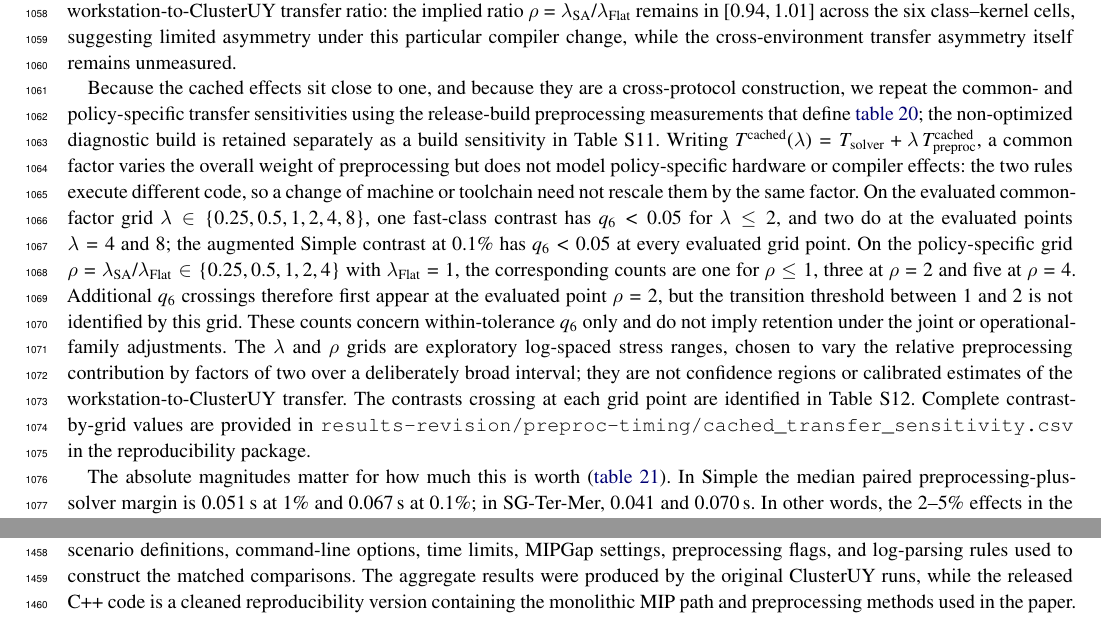
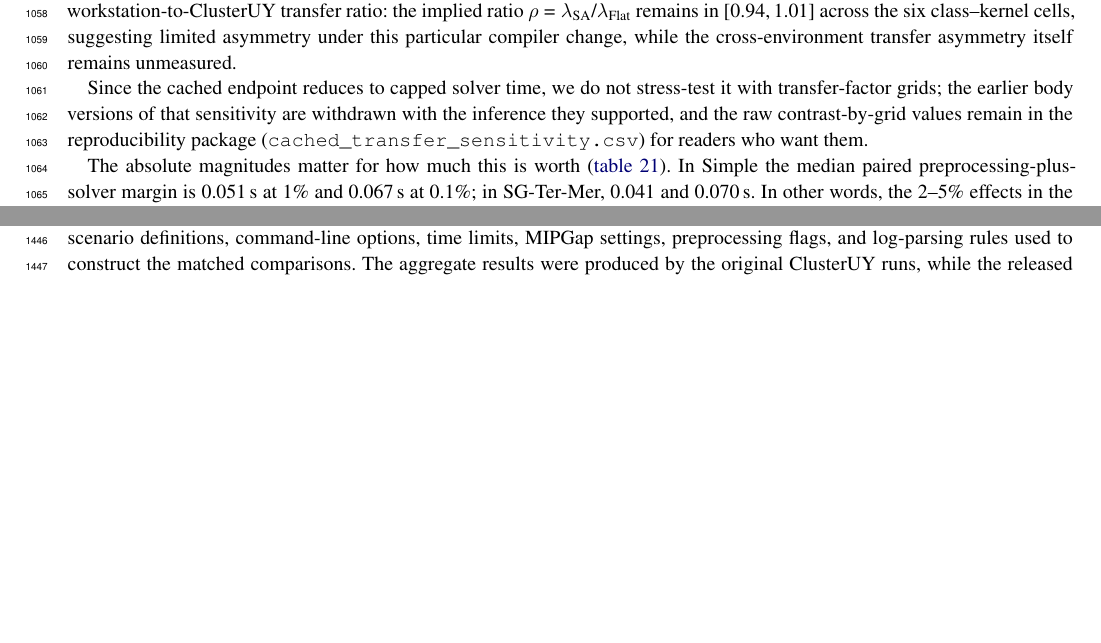
Before and after one commit to MathiasRodriguezCastro/generator-aware-row-scaling, a LaTeX thesis (paper/main.tex): two parts of pages 39 and 49 of 50 before the commit and two parts of pages 39 and 49 of 51 after it, joined at a grey line, cut so that both start at the same text, the shorter picture padded with empty space. The pictures show the PDF file paper/main.pdf that the author committed with the source.

Commit message:
Remove the lambda/rho transfer-factor grids (R7 compression)
With R4 withdrawing the cached endpoint's inferential status, the common- and
policy-specific transfer-factor grids no longer test anything: they were a
sensitivity analysis of an inference the paper no longer draws.  The whole
paragraph -- the lambda in {0.25..8} and rho in {0.25..4} grids, the crossing
counts at each grid point, and the caveat that they are exploratory stress
ranges rather than calibrated estimates -- is replaced by one sentence stating
that the endpoint reduces to capped solver time, so it is not stress-tested,
with the raw contrast-by-grid CSV kept in the reproducibility package for
readers who want it.

Verified surgical: the real content interleaved in this dense subsection is
untouched -- the component-attribution analysis (median of a sum, the additive
vs marginal decomposition, the sign-flip counts), the Full missing-pairs
adversarial signed-rank sensitivity (045-048), and the measured toolchain
transfer ratio rho in [0.94,1.01] all remain.  tab:flat-cached and Table S12
are still cited five times each, so nothing is orphaned.  Clean compile, no
undefined references, no ?? in the PDF; 20 lines removed from the body.

This is the first piece of the heavier R7 structural pass; the four-scenario
merge and the moves of Algorithm 1 and the safeguard cascade to SI are assessed
separately, since those carry real content-loss risk and are closer to the
paper's authorial voice.

```diff
--- a/paper/main.tex
+++ b/paper/main.tex
@@ -3231,30 +3231,10 @@ transfer ratio: the implied ratio $\rho=\lambda_{\rm SA}/\lambda_{\rm Flat}$ rem
 $[0.94,1.01]$ across the six class--kernel cells, suggesting limited asymmetry under this
 particular compiler change, while the cross-environment transfer asymmetry itself remains unmeasured.
 
-Because the cached effects sit close to
-one, and because they are a cross-protocol construction, we repeat the common- and
-policy-specific transfer sensitivities using the release-build preprocessing measurements that
-define \cref{tab:flat-cached}; the non-optimized diagnostic build is retained separately as a
-build sensitivity in Table~S11. Writing
-$T^{\mathrm{cached}}(\lambda)=T_{\rm solver}+\lambda\,T^{\mathrm{cached}}_{\rm preproc}$,
-a common factor varies the overall weight of preprocessing but does not model policy-specific
-hardware or compiler effects: the two rules execute different code, so a change of machine or
-toolchain need not rescale them by the same factor. On the evaluated common-factor grid
-$\lambda\in\{0.25,0.5,1,2,4,8\}$, one fast-class contrast has $q_{6}<0.05$ for
-$\lambda\le2$, and two do at the evaluated points $\lambda=4$ and $8$; the augmented Simple
-contrast at $0.1\%$ has $q_{6}<0.05$ at every evaluated grid point. On the policy-specific
-grid $\rho=\lambda_{\rm SA}/\lambda_{\rm Flat}\in\{0.25,0.5,1,2,4\}$ with
-$\lambda_{\rm Flat}=1$, the corresponding counts are one for $\rho\le1$, three at $\rho=2$
-and five at $\rho=4$. Additional $q_{6}$ crossings therefore first appear at the evaluated
-point $\rho=2$, but the transition threshold between $1$ and $2$ is not identified by this
-grid. These counts concern within-tolerance $q_{6}$ only and do not imply retention under the
-joint or operational-family adjustments. The $\lambda$ and $\rho$ grids are exploratory
-log-spaced stress ranges, chosen to vary the relative preprocessing contribution by factors of
-two over a deliberately broad interval; they are not confidence regions or calibrated
-estimates of the workstation-to-ClusterUY transfer. The contrasts crossing at each grid point
-are identified in Table~S12. Complete contrast-by-grid values are provided in
-\texttt{results-revision/preproc-timing/cached\_transfer\_sensitivity.csv} in the
-reproducibility package.
+Since the cached endpoint reduces to capped solver time, we do not stress-test it with
+transfer-factor grids; the earlier body versions of that sensitivity are withdrawn with the
+inference they supported, and the raw contrast-by-grid values remain in the reproducibility
+package (\texttt{cached\_transfer\_sensitivity.csv}) for readers who want them.
 
 The absolute magnitudes matter for how much this is worth
 (\cref{tab:flat-absolute}). In Simple the median paired preprocessing-plus-solver margin is
```
Also changed, not shown: paper/main.pdf.
